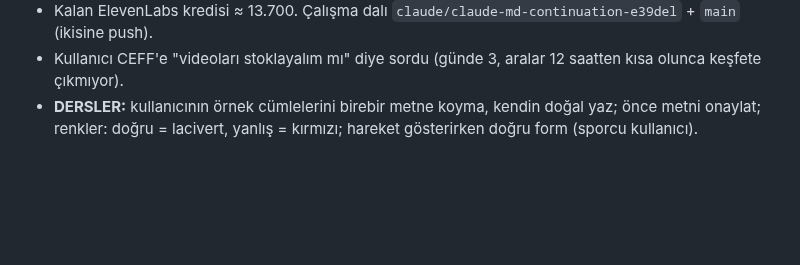
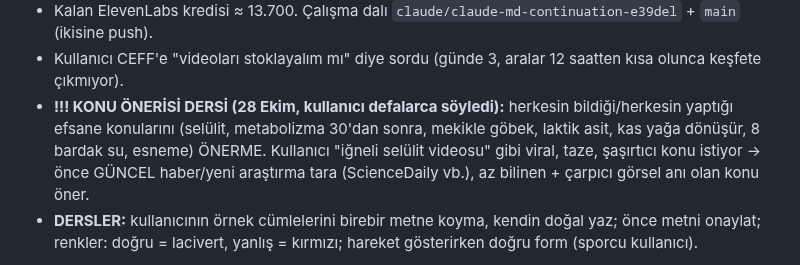
Before and after one commit to mervenurenul1-prog/Deneme-video-, a Markdown page: CLAUDE.md, the part around the change. GitHub-like rendering; blank space fills up the shorter version.

Commit message:
CLAUDE.md: konu önerisi dersi (klasik efsaneleri önerme, güncel araştırma tara)
Co-Authored-By: Claude Opus 5.5 <noreply@anthropic.com>
Claude-Session: https://claude.ai/code/session_01SRG88d1ZbDNxfDcBWBrEBT

```diff
--- a/CLAUDE.md
+++ b/CLAUDE.md
@@ -80,6 +80,10 @@ Seslendirme betiği artık sahne başına `voiceId`/`voiceSettings` destekliyor
 - **08 sauna (`cizim1-08-sauna`):** v2 sessiz önizleme gönderildi, kullanıcı "bu bi kalsın" dedi (BEKLEMEDE, seslendirilmedi).
 - Kalan ElevenLabs kredisi ≈ 13.700. Çalışma dalı `claude/claude-md-continuation-e39del` + `main` (ikisine push).
 - Kullanıcı CEFF'e "videoları stoklayalım mı" diye sordu (günde 3, aralar 12 saatten kısa olunca keşfete çıkmıyor).
+- **!!! KONU ÖNERİSİ DERSİ (28 Ekim, kullanıcı defalarca söyledi):** herkesin bildiği/herkesin yaptığı efsane
+  konularını (selülit, metabolizma 30'dan sonra, mekikle göbek, laktik asit, kas yağa dönüşür, 8 bardak su, esneme)
+  ÖNERME. Kullanıcı "iğneli selülit videosu" gibi viral, taze, şaşırtıcı konu istiyor → önce GÜNCEL haber/yeni
+  araştırma tara (ScienceDaily vb.), az bilinen + çarpıcı görsel anı olan konu öner.
 - **DERSLER:** kullanıcının örnek cümlelerini birebir metne koyma, kendin doğal yaz; önce metni onaylat; renkler: doğru =
   lacivert, yanlış = kırmızı; hareket gösterirken doğru form (sporcu kullanıcı).
 
```
